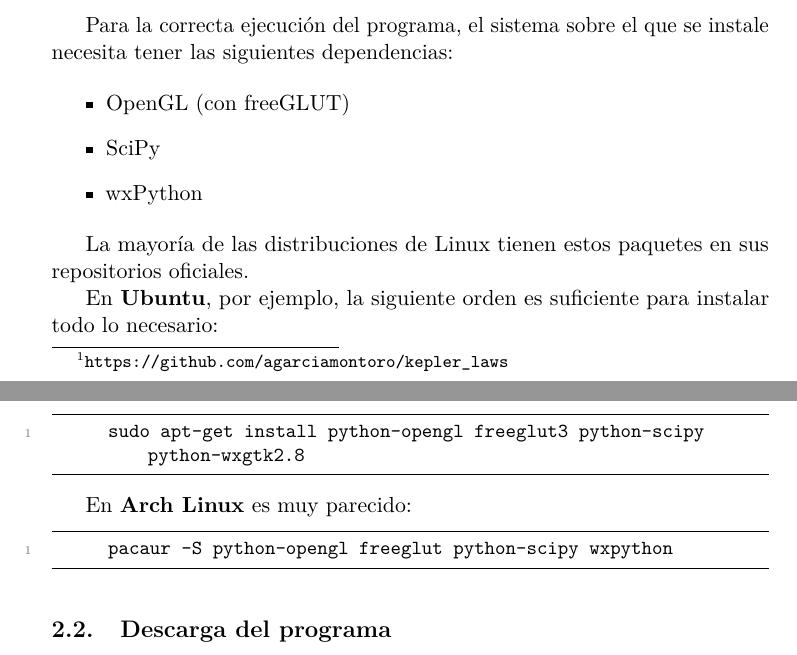
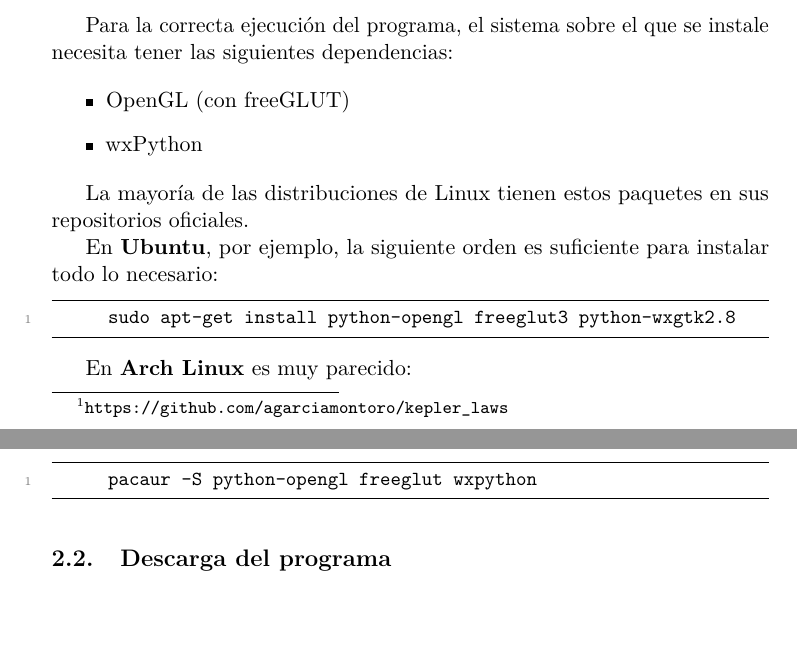
Before and after one commit to agarciamontoro/kepler_laws, a LaTeX document (Documentacion.tex): two parts of pages 1 and 2 of 8, joined at a grey line, cut so that both start at the same text, the shorter picture padded with empty space. Compiled offline with pdfLaTeX.

Commit message:
Finished (again)

```diff
--- a/Documentacion.tex
+++ b/Documentacion.tex
@@ -83,7 +83,6 @@
 
   \begin{itemize}
       \item OpenGL (con freeGLUT)
-      \item SciPy
       \item wxPython
   \end{itemize}
 
@@ -92,13 +91,13 @@
   En \textbf{Ubuntu}, por ejemplo, la siguiente orden es suficiente para instalar todo lo necesario:
 
   \begin{lstlisting}
-      sudo apt-get install python-opengl freeglut3 python-scipy python-wxgtk2.8
+      sudo apt-get install python-opengl freeglut3 python-wxgtk2.8
   \end{lstlisting}
 
   En \textbf{Arch Linux} es muy parecido:
 
   \begin{lstlisting}
-      pacaur -S python-opengl freeglut python-scipy wxpython
+      pacaur -S python-opengl freeglut wxpython
   \end{lstlisting}
 
   \subsection{Descarga del programa}
```
Also changed, not shown: Documentacion.pdf, README.md.
